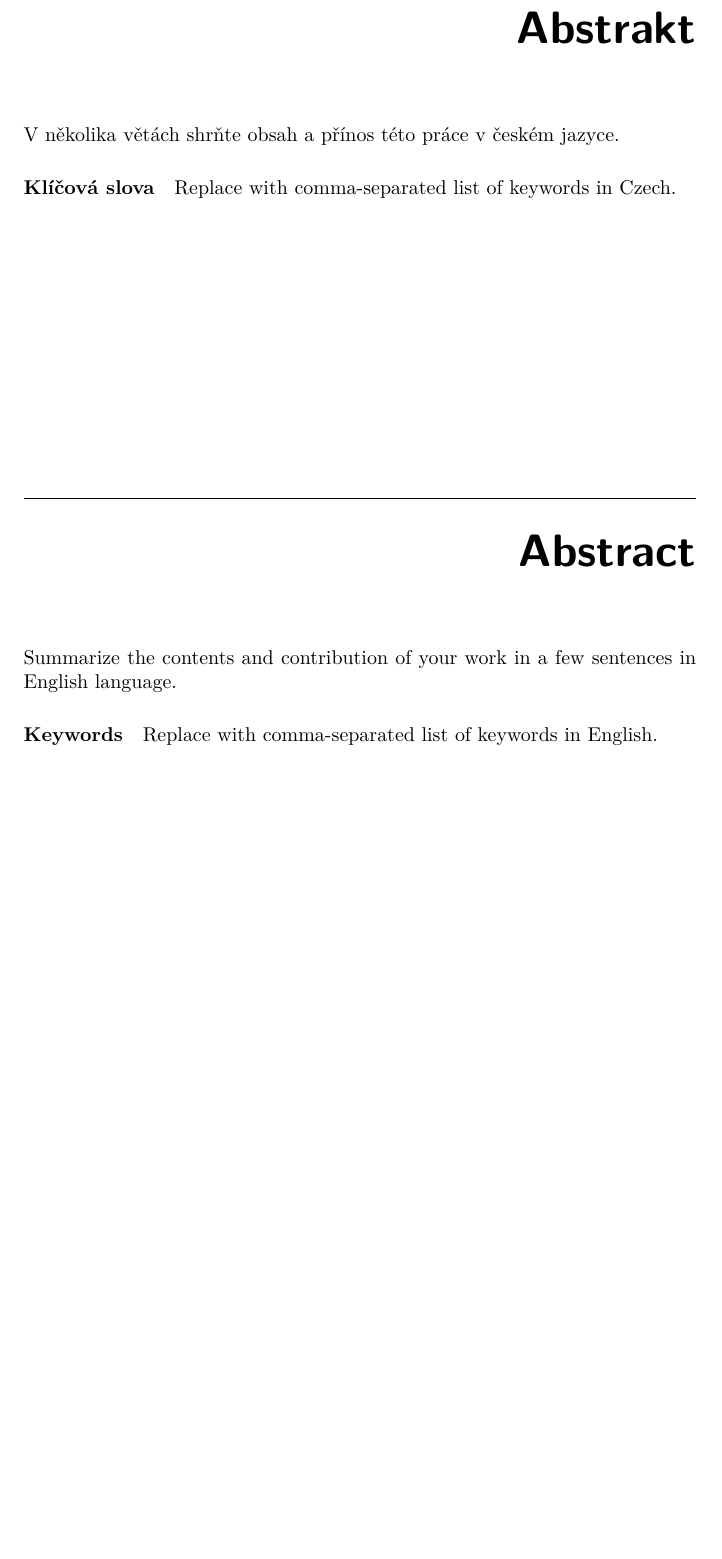
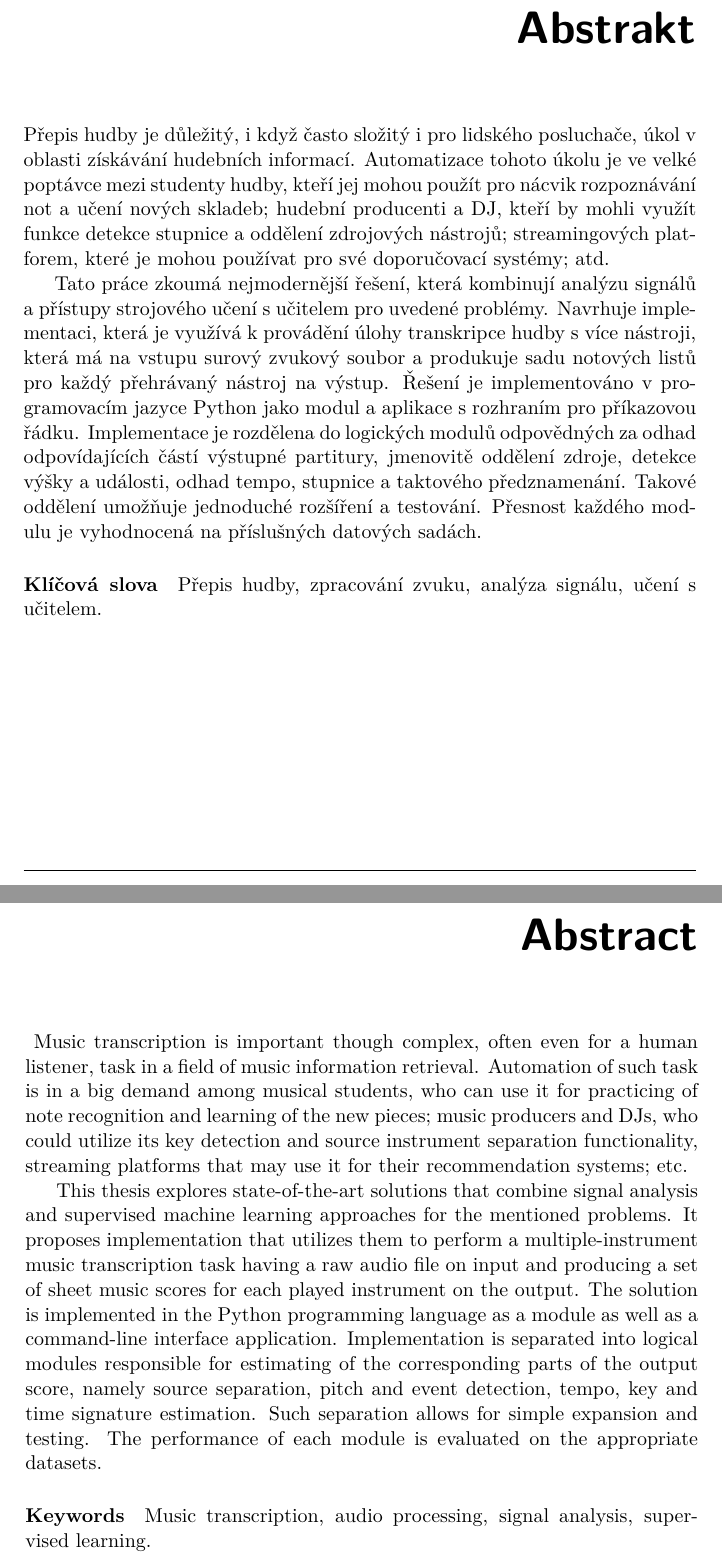
Before and after one commit to kuzmoyev/Masters-Thesis, a LaTeX thesis (MP_Kuzmovych_Yevhen_2019.tex): part of page 9 of 63 before the commit and two parts of pages 9 and 10 of 63 after it, the two joined at a grey line, cut so that both start at the same text, the shorter picture padded with empty space. The pictures show the PDF file MP_Kuzmovych_Yevhen_2019.pdf that the author committed with the source.

Commit message:
Abstract

```diff
--- a/MP_Kuzmovych_Yevhen_2019.tex
+++ b/MP_Kuzmovych_Yevhen_2019.tex
@@ -41,11 +41,41 @@
 \authorWithDegrees{Bc. Yevhen Kuzmovych} %author's name with academic degrees
 \supervisor{Ing. Marek Šmíd, Ph.D.}
 \acknowledgements{THANKS (remove entirely in case you do not with to thank anyone)}
-\abstractEN{Summarize the contents and contribution of your work in a few sentences in English language.}
-\abstractCS{V n{\v e}kolika v{\v e}t{\' a}ch shr{\v n}te obsah a p{\v r}{\' i}nos t{\' e}to pr{\' a}ce v {\v c}esk{\' e}m jazyce.}
+
+\abstractCS{
+Přepis hudby je důležitý, i když často složitý i pro lidského posluchače, úkol v oblasti získávání hudebních informací.
+Automatizace tohoto úkolu je ve velké poptávce mezi studenty hudby, kteří jej mohou použít pro nácvik rozpoznávání not a
+učení nových skladeb; hudební producenti a DJ, kteří by mohli využít funkce detekce stupnice a oddělení zdrojových
+nástrojů; streamingových platforem, které je mohou používat pro své doporučovací systémy; atd.
+
+Tato práce zkoumá nejmodernější řešení, která kombinují analýzu signálů a přístupy strojového učení s učitelem pro
+uvedené problémy. Navrhuje implementaci, která je využívá k provádění úlohy transkripce hudby s více nástroji, která má
+na vstupu surový zvukový soubor a produkuje sadu notových listů pro každý přehrávaný nástroj na výstup. Řešení je
+implementováno v programovacím jazyce Python jako modul a aplikace s rozhraním pro příkazovou řádku. Implementace je
+rozdělena do logických modulů odpovědných za odhad odpovídajících částí výstupné partitury, jmenovitě oddělení zdroje,
+detekce výšky a události, odhad tempo, stupnice a taktového předznamenání. Takové oddělení umožňuje jednoduché rozšíření
+a testování. Přesnost každého modulu je vyhodnocená na příslušných datových sadách.
+}
+\abstractEN{
+Music transcription is important though complex, often even for a human listener, task in a field of music information
+retrieval. Automation of such task is in a big demand among musical students, who can use it for practicing of note
+recognition and learning of the new pieces; music producers and DJs, who could utilize its key detection and source
+instrument separation functionality, streaming platforms that may use it for their recommendation systems; etc.
+
+This thesis explores state-of-the-art solutions that combine signal analysis and supervised machine learning
+approaches for the mentioned problems. It proposes implementation that utilizes them to perform a multiple-instrument
+music transcription task having a raw audio file on input and producing a set of sheet music scores for each played
+instrument on the output. The solution is implemented in the Python programming language as a module as well as
+a command-line interface application. Implementation is separated into logical modules responsible for estimating of
+the corresponding parts of the output score, namely source separation, pitch and event detection, tempo, key and time
+signature estimation. Such separation allows for simple expansion and testing. The performance of each module is
+evaluated on the appropriate datasets.
+}
+\keywordsCS{Přepis hudby, zpracování zvuku, analýza signálu, učení s učitelem.}
+\keywordsEN{Music transcription, audio processing, signal analysis, supervised learning.}
+
 \placeForDeclarationOfAuthenticity{Prague}
-\keywordsCS{Replace with comma-separated list of keywords in Czech.}
-\keywordsEN{Replace with comma-separated list of keywords in English.}
+
 \declarationOfAuthenticityOption{1} %select as appropriate, according to the desired license (integer 1-6)
 % \website{http://site.example/thesis} %optional thesis URL
 
```
Also changed, not shown: tex/0_Introduction.tex (+0 -16 lines), tex/2_Analysis-and-design.tex (+0 -1 lines), MP_Kuzmovych_Yevhen_2019.pdf, tex/4_Testing.tex (line endings or trailing spaces), MP_Kuzmovych_Yevhen_2019.tex (7 more changed lines).
